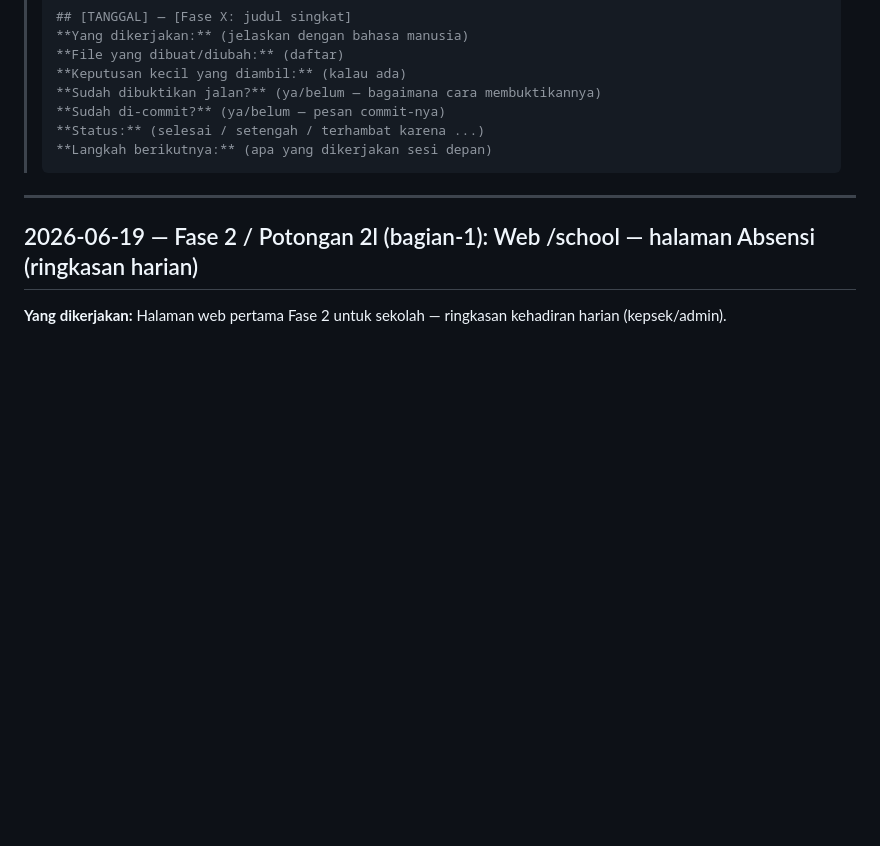
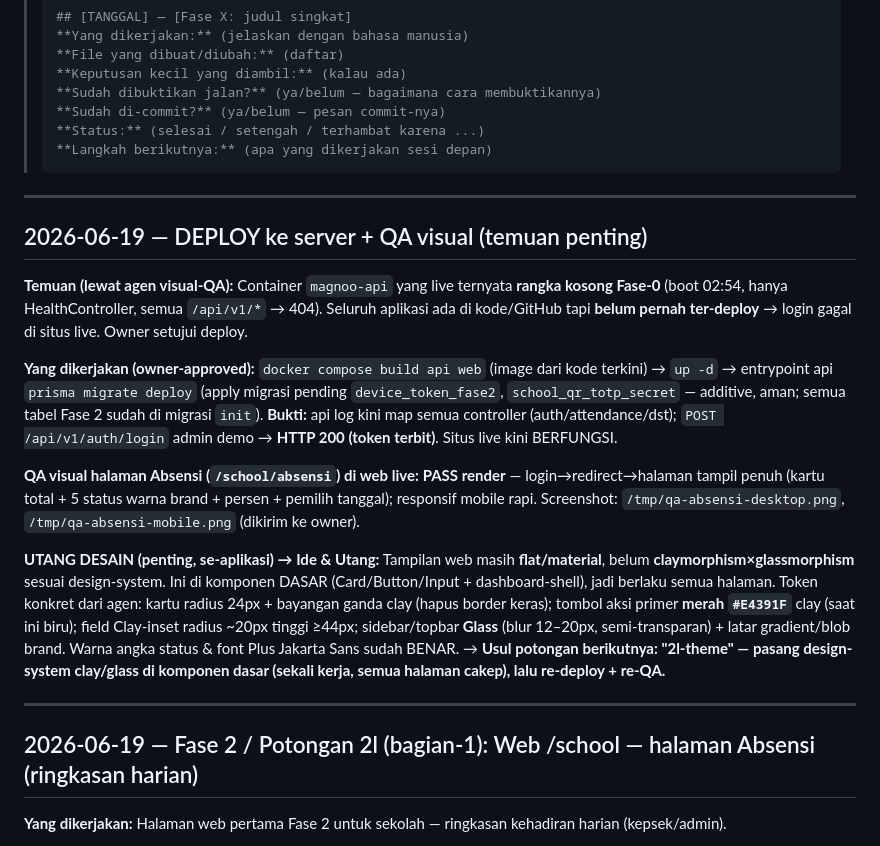
Before and after one commit to adamwub/magneo-project, a Markdown page: docs/progress.md, the part around the change. GitHub-like rendering; blank space fills up the shorter version.

Commit message:
docs: record server deploy + visual QA findings (Absensi live, clay/glass theme debt)
Deployed current app to server (api was stale Fase-0 skeleton; login was
broken live). Rebuilt api+web, prisma migrate deploy, demo login now 200.
/school/absensi visual-QA PASS render (real screenshots). Logged app-wide
design-system debt: UI is flat/material, needs claymorphism x glassmorphism
on base components (next piece 2l-theme).

Co-Authored-By: Claude Opus 4.8 (1M context) <noreply@anthropic.com>

````diff
--- a/docs/progress.md
+++ b/docs/progress.md
@@ -135,6 +135,18 @@
 > **Status:** (selesai / setengah / terhambat karena ...)
 > **Langkah berikutnya:** (apa yang dikerjakan sesi depan)
 > ```
+
+-----
+
+## 2026-06-19 — DEPLOY ke server + QA visual (temuan penting)
+
+**Temuan (lewat agen visual-QA):** Container `magnoo-api` yang live ternyata **rangka kosong Fase-0** (boot 02:54, hanya HealthController, semua `/api/v1/*` → 404). Seluruh aplikasi ada di kode/GitHub tapi **belum pernah ter-deploy** → login gagal di situs live. Owner setujui deploy.
+
+**Yang dikerjakan (owner-approved):** `docker compose build api web` (image dari kode terkini) → `up -d` → entrypoint api `prisma migrate deploy` (apply migrasi pending `device_token_fase2`, `school_qr_totp_secret` — additive, aman; semua tabel Fase 2 sudah di migrasi `init`). **Bukti:** api log kini map semua controller (auth/attendance/dst); `POST /api/v1/auth/login` admin demo → **HTTP 200 (token terbit)**. Situs live kini BERFUNGSI.
+
+**QA visual halaman Absensi (`/school/absensi`) di web live:** **PASS render** — login→redirect→halaman tampil penuh (kartu total + 5 status warna brand + persen + pemilih tanggal); responsif mobile rapi. Screenshot: `/tmp/qa-absensi-desktop.png`, `/tmp/qa-absensi-mobile.png` (dikirim ke owner).
+
+**UTANG DESAIN (penting, se-aplikasi) → Ide & Utang:** Tampilan web masih **flat/material**, belum **claymorphism×glassmorphism** sesuai design-system. Ini di komponen DASAR (Card/Button/Input + dashboard-shell), jadi berlaku semua halaman. Token konkret dari agen: kartu radius 24px + bayangan ganda clay (hapus border keras); tombol aksi primer **merah `#E4391F`** clay (saat ini biru); field Clay-inset radius ~20px tinggi ≥44px; sidebar/topbar **Glass** (blur 12–20px, semi-transparan) + latar gradient/blob brand. Warna angka status & font Plus Jakarta Sans sudah BENAR. → **Usul potongan berikutnya: "2l-theme" — pasang design-system clay/glass di komponen dasar (sekali kerja, semua halaman cakep), lalu re-deploy + re-QA.**
 
 -----
 
````
